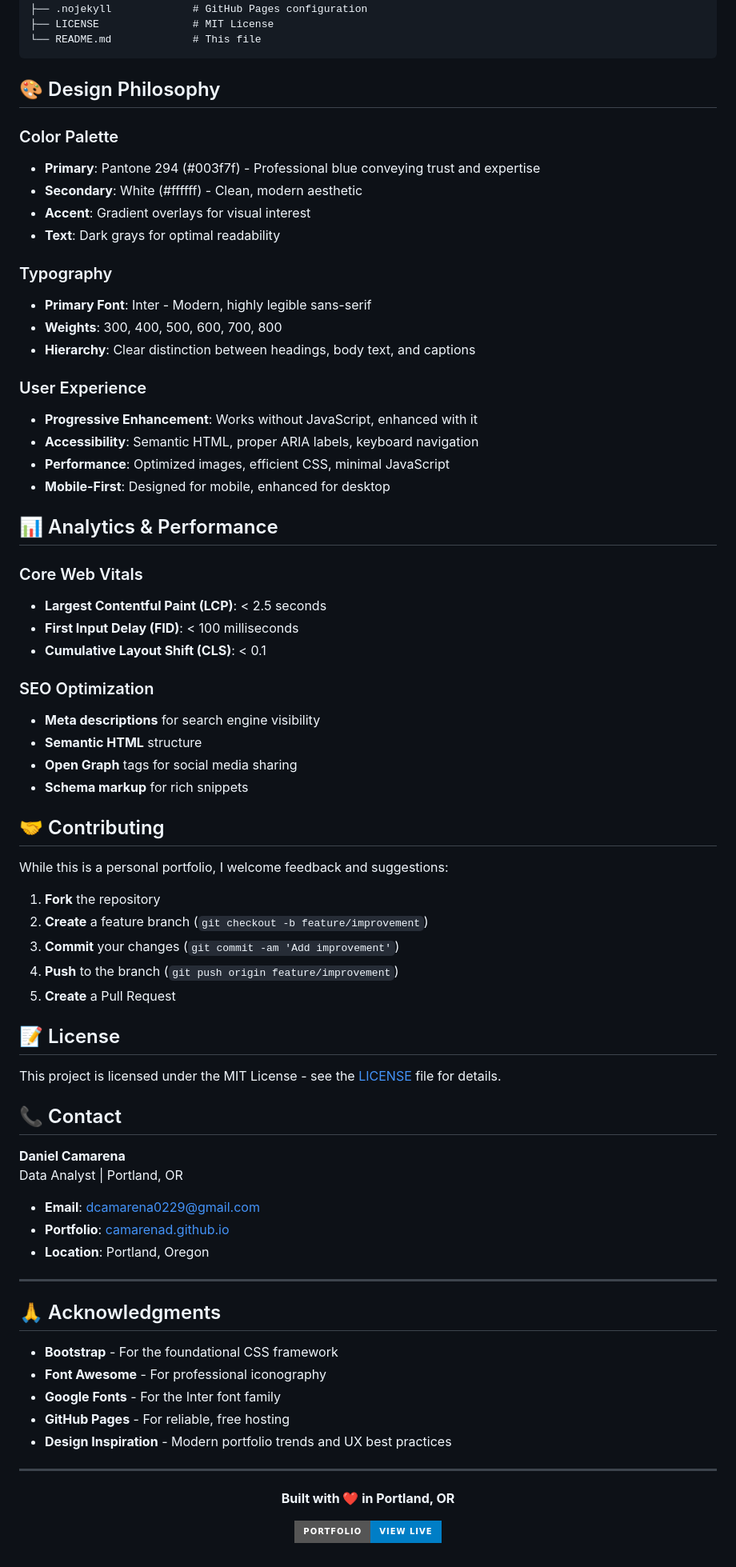
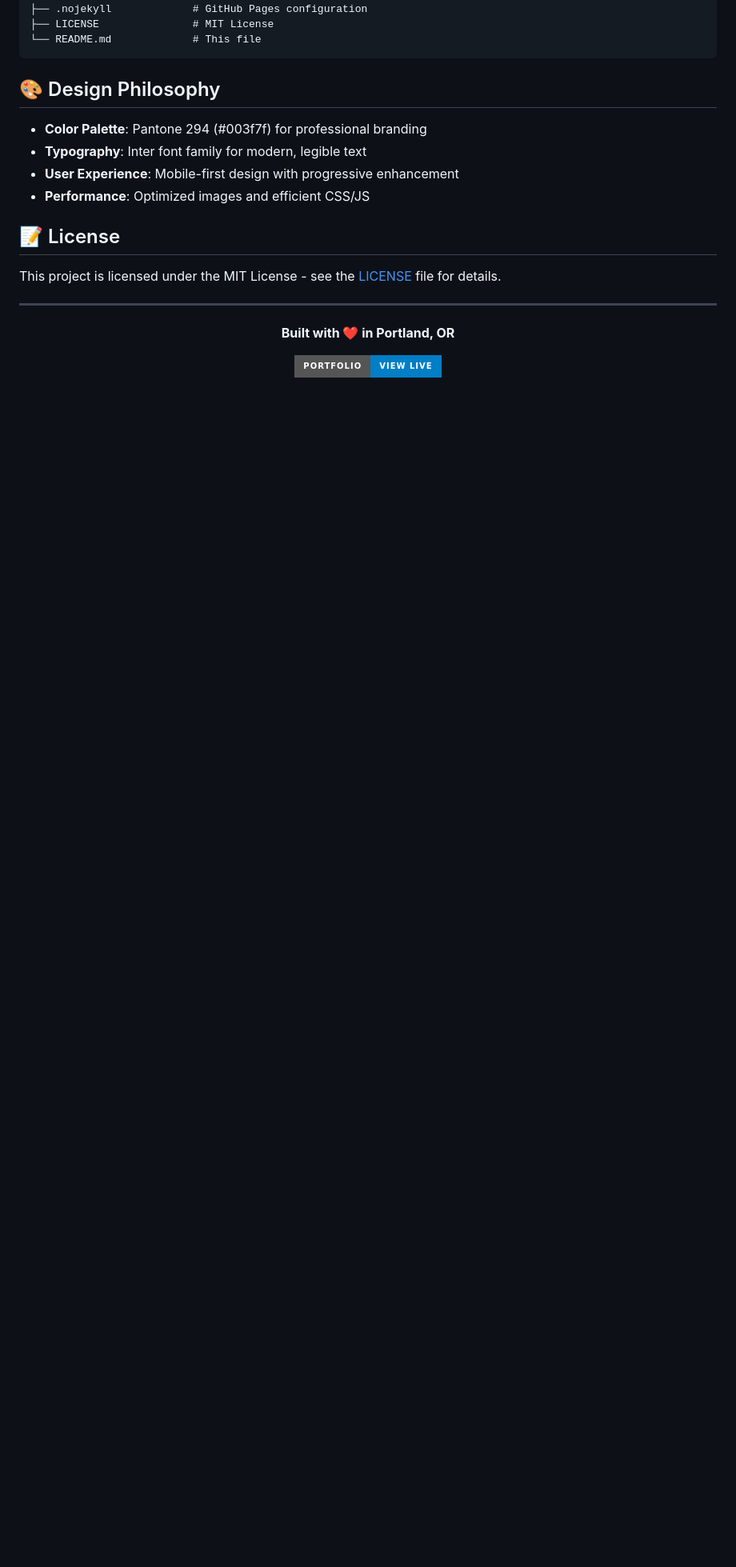
Before and after one commit to camarenad/camarenad.github.io, a Markdown page: README.md, the part around the change printed below. Shown: that part at 80% size. Rendered like a GitHub page; badges without logos; blank space fills up the shorter version.

```diff
--- a/README.md
+++ b/README.md
@@ -131,68 +90,14 @@ camarenad.github.io/
 
 ## 🎨 Design Philosophy
 
-### Color Palette
-- **Primary**: Pantone 294 (#003f7f) - Professional blue conveying trust and expertise
-- **Secondary**: White (#ffffff) - Clean, modern aesthetic
-- **Accent**: Gradient overlays for visual interest
-- **Text**: Dark grays for optimal readability
-
-### Typography
-- **Primary Font**: Inter - Modern, highly legible sans-serif
-- **Weights**: 300, 400, 500, 600, 700, 800
-- **Hierarchy**: Clear distinction between headings, body text, and captions
-
-### User Experience
-- **Progressive Enhancement**: Works without JavaScript, enhanced with it
-- **Accessibility**: Semantic HTML, proper ARIA labels, keyboard navigation
-- **Performance**: Optimized images, efficient CSS, minimal JavaScript
-- **Mobile-First**: Designed for mobile, enhanced for desktop
-
-## 📊 Analytics & Performance
-
-### Core Web Vitals
-- **Largest Contentful Paint (LCP)**: < 2.5 seconds
-- **First Input Delay (FID)**: < 100 milliseconds
-- **Cumulative Layout Shift (CLS)**: < 0.1
-
-### SEO Optimization
-- **Meta descriptions** for search engine visibility
-- **Semantic HTML** structure
-- **Open Graph** tags for social media sharing
-- **Schema markup** for rich snippets
-
-## 🤝 Contributing
-
-While this is a personal portfolio, I welcome feedback and suggestions:
-
-1. **Fork** the repository
-2. **Create** a feature branch (`git checkout -b feature/improvement`)
-3. **Commit** your changes (`git commit -am 'Add improvement'`)
-4. **Push** to the branch (`git push origin feature/improvement`)
-5. **Create** a Pull Request
+- **Color Palette**: Pantone 294 (#003f7f) for professional branding
+- **Typography**: Inter font family for modern, legible text
+- **User Experience**: Mobile-first design with progressive enhancement
+- **Performance**: Optimized images and efficient CSS/JS
 
 ## 📝 License
 
 This project is licensed under the MIT License - see the [LICENSE](LICENSE) file for details.
-
-## 📞 Contact
-
-**Daniel Camarena**
-Data Analyst | Portland, OR
-
-- **Email**: [dcamarena0229@gmail.com](mailto:dcamarena0229@gmail.com)
-- **Portfolio**: [camarenad.github.io](https://camarenad.github.io)
-- **Location**: Portland, Oregon
-
----
-
-## 🙏 Acknowledgments
-
-- **Bootstrap** - For the foundational CSS framework
-- **Font Awesome** - For professional iconography
-- **Google Fonts** - For the Inter font family
-- **GitHub Pages** - For reliable, free hosting
-- **Design Inspiration** - Modern portfolio trends and UX best practices
 
 ---
 
```
Also changed, not shown: other parts of README.md (+5 -46 lines).
